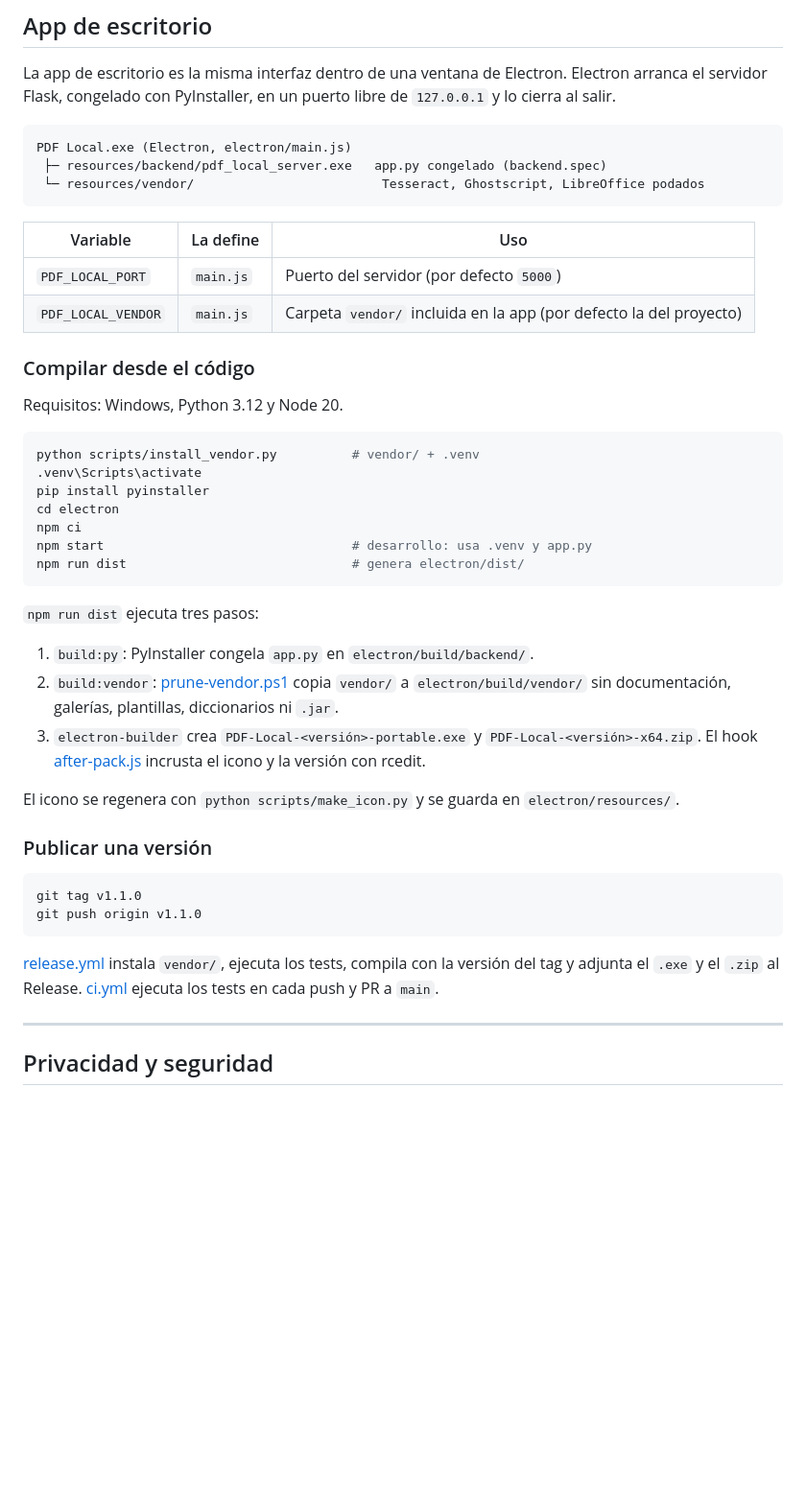
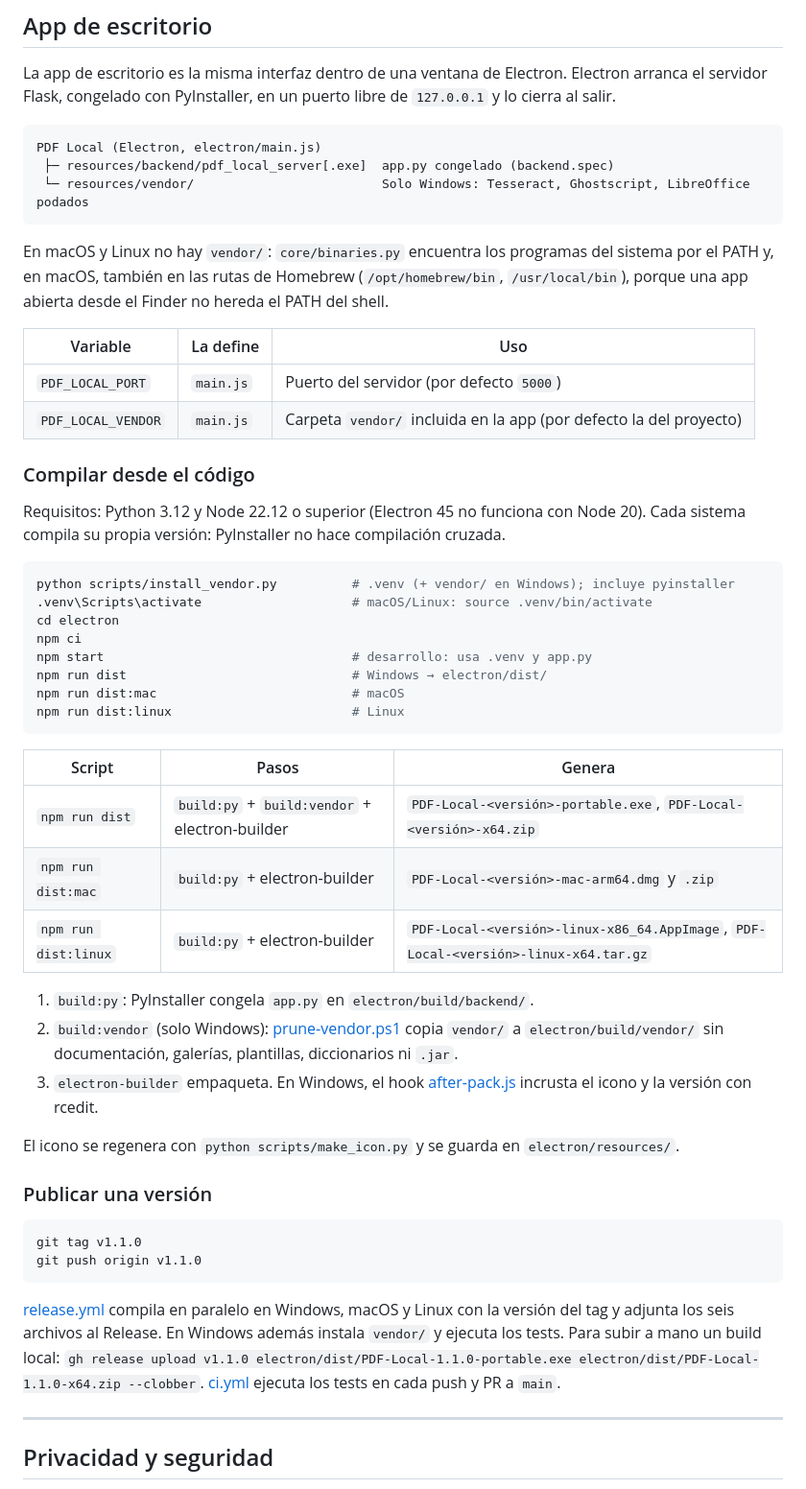
Before and after one commit to julioda18/pdf_local, a Markdown page: README.md, the part around one of its changes. Shown at 96% size. GitHub-like rendering; blank space fills up the shorter version.

````diff
--- a/README.md
+++ b/README.md
@@ -117,10 +130,12 @@ Para detener el servidor, pulsa `Ctrl+C` o cierra la consola.
 La app de escritorio es la misma interfaz dentro de una ventana de Electron. Electron arranca el servidor Flask, congelado con PyInstaller, en un puerto libre de `127.0.0.1` y lo cierra al salir.
 
 ```
-PDF Local.exe (Electron, electron/main.js)
- ├─ resources/backend/pdf_local_server.exe   app.py congelado (backend.spec)
- └─ resources/vendor/                         Tesseract, Ghostscript, LibreOffice podados
+PDF Local (Electron, electron/main.js)
+ ├─ resources/backend/pdf_local_server[.exe]  app.py congelado (backend.spec)
+ └─ resources/vendor/                         Solo Windows: Tesseract, Ghostscript, LibreOffice podados
 ```
+
+En macOS y Linux no hay `vendor/`: `core/binaries.py` encuentra los programas del sistema por el PATH y, en macOS, también en las rutas de Homebrew (`/opt/homebrew/bin`, `/usr/local/bin`), porque una app abierta desde el Finder no hereda el PATH del shell.
 
 | Variable | La define | Uso |
 |---|---|---|
@@ -129,23 +144,28 @@ PDF Local.exe (Electron, electron/main.js)
 
 ### Compilar desde el código
 
-Requisitos: Windows, Python 3.12 y Node 20.
+Requisitos: Python 3.12 y Node 22.12 o superior (Electron 45 no funciona con Node 20). Cada sistema compila su propia versión: PyInstaller no hace compilación cruzada.
 
 ```powershell
-python scripts/install_vendor.py          # vendor/ + .venv
-.venv\Scripts\activate
-pip install pyinstaller
+python scripts/install_vendor.py          # .venv (+ vendor/ en Windows); incluye pyinstaller
+.venv\Scripts\activate                    # macOS/Linux: source .venv/bin/activate
 cd electron
 npm ci
 npm start                                 # desarrollo: usa .venv y app.py
-npm run dist                              # genera electron/dist/
+npm run dist                              # Windows → electron/dist/
+npm run dist:mac                          # macOS
+npm run dist:linux                        # Linux
 ```
 
-`npm run dist` ejecuta tres pasos:
+| Script | Pasos | Genera |
+|---|---|---|
+| `npm run dist` | `build:py` + `build:vendor` + electron-builder | `PDF-Local-<versión>-portable.exe`, `PDF-Local-<versión>-x64.zip` |
+| `npm run dist:mac` | `build:py` + electron-builder | `PDF-Local-<versión>-mac-arm64.dmg` y `.zip` |
+| `npm run dist:linux` | `build:py` + electron-builder | `PDF-Local-<versión>-linux-x86_64.AppImage`, `PDF-Local-<versión>-linux-x64.tar.gz` |
 
 1. `build:py`: PyInstaller congela `app.py` en `electron/build/backend/`.
-2. `build:vendor`: [prune-vendor.ps1](electron/prune-vendor.ps1) copia `vendor/` a `electron/build/vendor/` sin documentación, galerías, plantillas, diccionarios ni `.jar`.
-3. `electron-builder` crea `PDF-Local-<versión>-portable.exe` y `PDF-Local-<versión>-x64.zip`. El hook [after-pack.js](electron/after-pack.js) incrusta el icono y la versión con rcedit.
+2. `build:vendor` (solo Windows): [prune-vendor.ps1](electron/prune-vendor.ps1) copia `vendor/` a `electron/build/vendor/` sin documentación, galerías, plantillas, diccionarios ni `.jar`.
+3. `electron-builder` empaqueta. En Windows, el hook [after-pack.js](electron/after-pack.js) incrusta el icono y la versión con rcedit.
 
 El icono se regenera con `python scripts/make_icon.py` y se guarda en `electron/resources/`.
 
@@ -156,7 +176,7 @@ git tag v1.1.0
 git push origin v1.1.0
 ```
 
-[release.yml](.github/workflows/release.yml) instala `vendor/`, ejecuta los tests, compila con la versión del tag y adjunta el `.exe` y el `.zip` al Release. [ci.yml](.github/workflows/ci.yml) ejecuta los tests en cada push y PR a `main`.
+[release.yml](.github/workflows/release.yml) compila en paralelo en Windows, macOS y Linux con la versión del tag y adjunta los seis archivos al Release. En Windows además instala `vendor/` y ejecuta los tests. Para subir a mano un build local: `gh release upload v1.1.0 electron/dist/PDF-Local-1.1.0-portable.exe electron/dist/PDF-Local-1.1.0-x64.zip --clobber`. [ci.yml](.github/workflows/ci.yml) ejecuta los tests en cada push y PR a `main`.
 
 ---
 
````
Also changed, not shown: other parts of README.md (+34 -21 lines).
